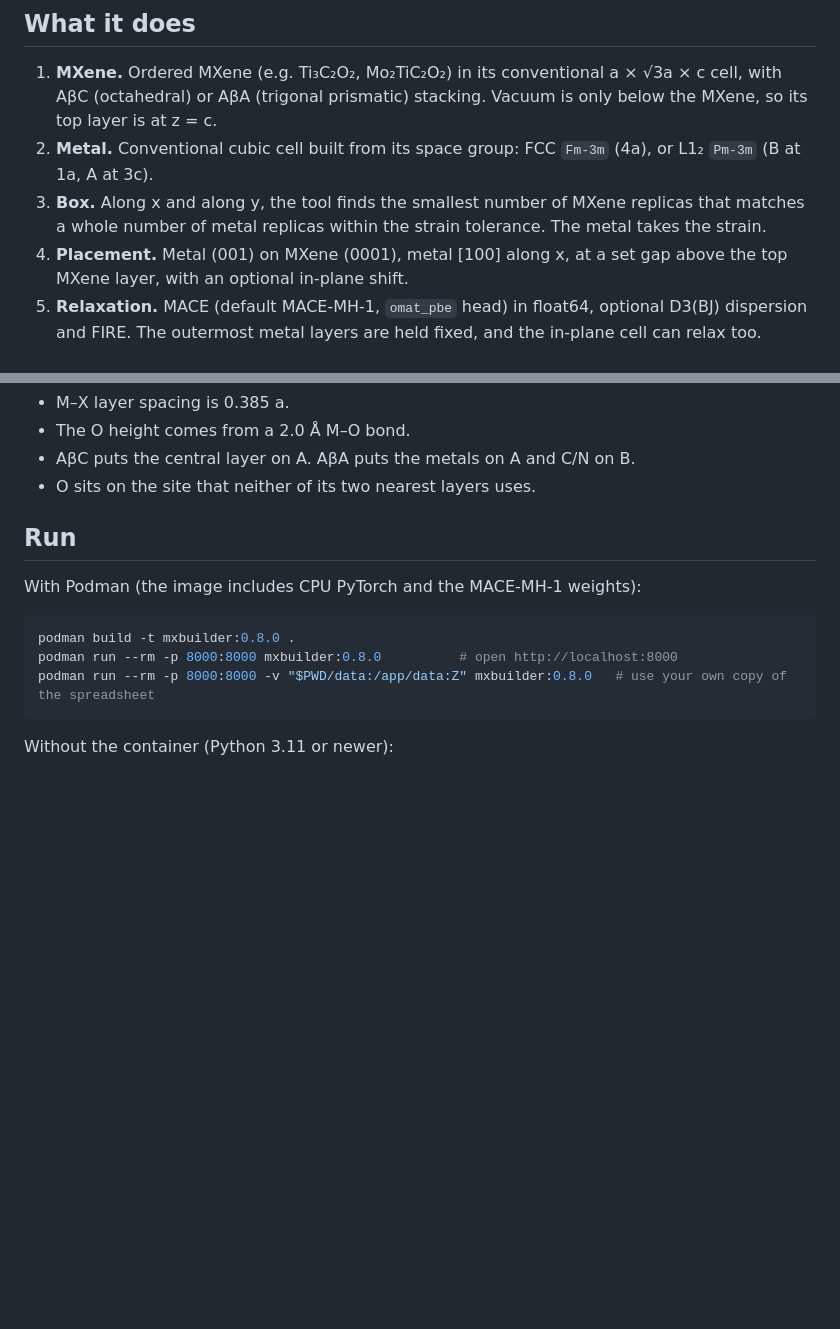
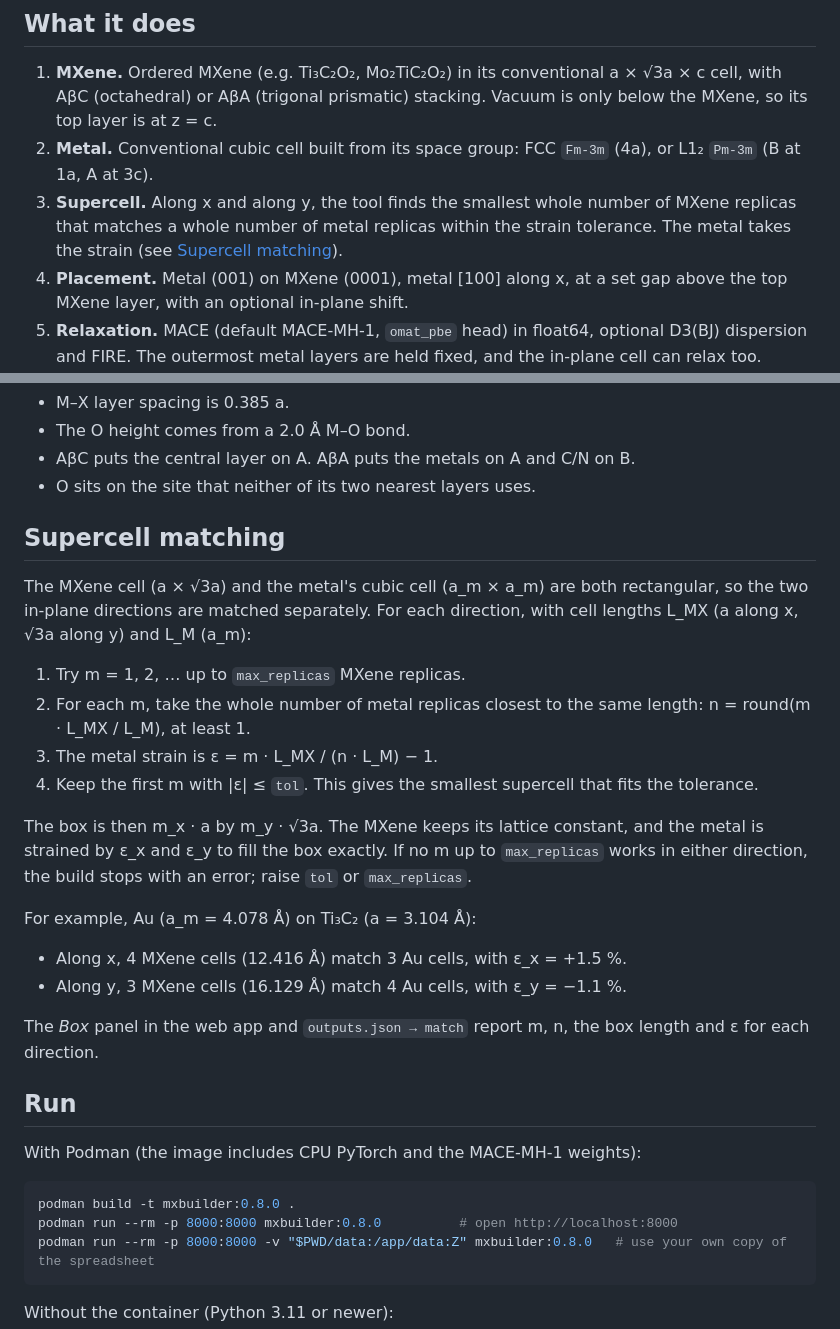
Before and after one commit to docampomill/coherent-interface-builder, a Markdown page: README.md, 2 parts joined by grey strips. Drawn GitHub-style; blank space fills up the shorter version.

Commit message:
README: explain the supercell matching
Co-Authored-By: Claude Opus 5.5 <noreply@anthropic.com>

```diff
--- a/README.md
+++ b/README.md
@@ -6,7 +6,7 @@ Builds an MXene/metal interface in one orthogonal box, relaxes it with a MACE ma
 
 1. **MXene.** Ordered MXene (e.g. Ti₃C₂O₂, Mo₂TiC₂O₂) in its conventional a × √3a × c cell, with AβC (octahedral) or AβA (trigonal prismatic) stacking. Vacuum is only below the MXene, so its top layer is at z = c.
 2. **Metal.** Conventional cubic cell built from its space group: FCC `Fm-3m` (4a), or L1₂ `Pm-3m` (B at 1a, A at 3c).
-3. **Box.** Along x and along y, the tool finds the smallest number of MXene replicas that matches a whole number of metal replicas within the strain tolerance. The metal takes the strain.
+3. **Supercell.** Along x and along y, the tool finds the smallest whole number of MXene replicas that matches a whole number of metal replicas within the strain tolerance. The metal takes the strain (see [Supercell matching](#supercell-matching)).
 4. **Placement.** Metal (001) on MXene (0001), metal [100] along x, at a set gap above the top MXene layer, with an optional in-plane shift.
 5. **Relaxation.** MACE (default MACE-MH-1, `omat_pbe` head) in float64, optional D3(BJ) dispersion and FIRE. The outermost metal layers are held fixed, and the in-plane cell can relax too. Optionally reports the work of adhesion.
 6. **Built vs relaxed.** Per-atom displacements, layer heights and spacings, the gap, the MXene thickness and the cell, before and after relaxation (see below).
@@ -19,6 +19,23 @@ Fixed geometry rules for the starting structure:
 - The O height comes from a 2.0 Å M–O bond.
 - AβC puts the central layer on A. AβA puts the metals on A and C/N on B.
 - O sits on the site that neither of its two nearest layers uses.
+
+## Supercell matching
+
+The MXene cell (a × √3a) and the metal's cubic cell (a_m × a_m) are both rectangular, so the two in-plane directions are matched separately. For each direction, with cell lengths L_MX (a along x, √3a along y) and L_M (a_m):
+
+1. Try m = 1, 2, … up to `max_replicas` MXene replicas.
+2. For each m, take the whole number of metal replicas closest to the same length: n = round(m · L_MX / L_M), at least 1.
+3. The metal strain is ε = m · L_MX / (n · L_M) − 1.
+4. Keep the first m with |ε| ≤ `tol`. This gives the smallest supercell that fits the tolerance.
+
+The box is then m_x · a by m_y · √3a. The MXene keeps its lattice constant, and the metal is strained by ε_x and ε_y to fill the box exactly. If no m up to `max_replicas` works in either direction, the build stops with an error; raise `tol` or `max_replicas`.
+
+For example, Au (a_m = 4.078 Å) on Ti₃C₂ (a = 3.104 Å):
+- Along x, 4 MXene cells (12.416 Å) match 3 Au cells, with ε_x = +1.5 %.
+- Along y, 3 MXene cells (16.129 Å) match 4 Au cells, with ε_y = −1.1 %.
+
+The *Box* panel in the web app and `outputs.json → match` report m, n, the box length and ε for each direction.
 
 ## Run
 
```
